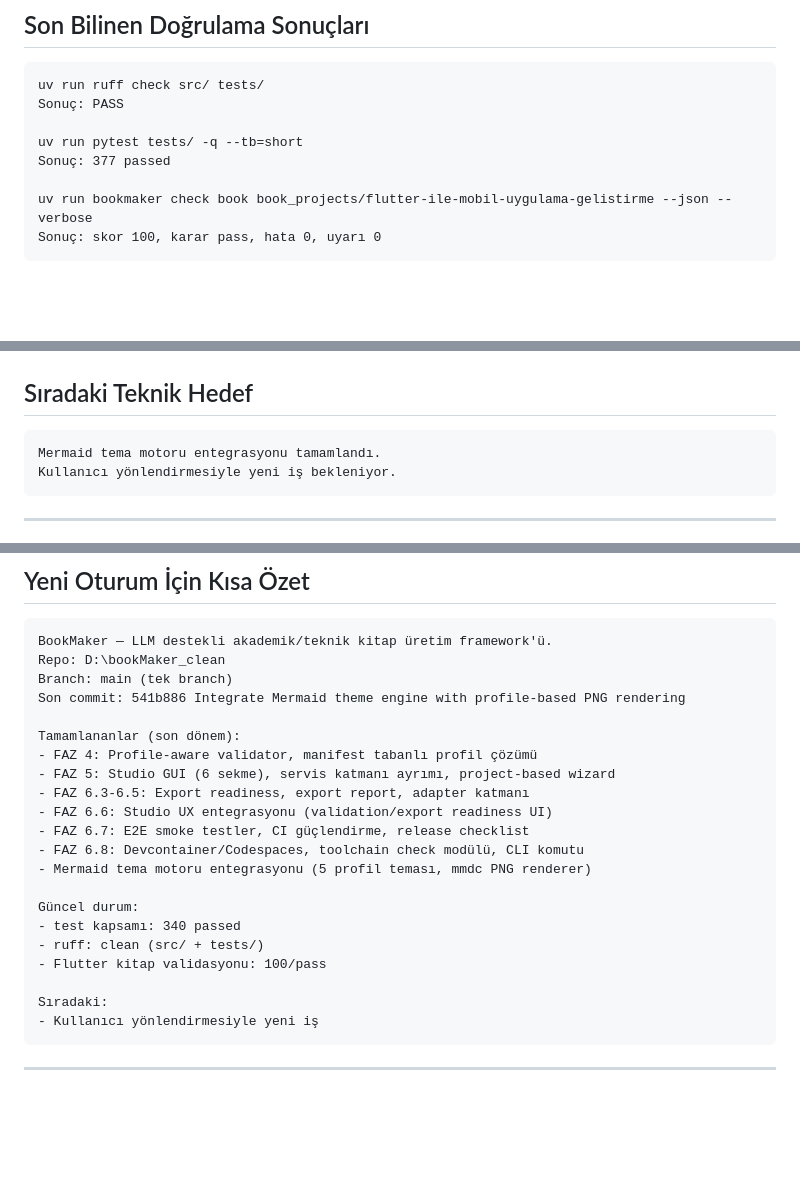
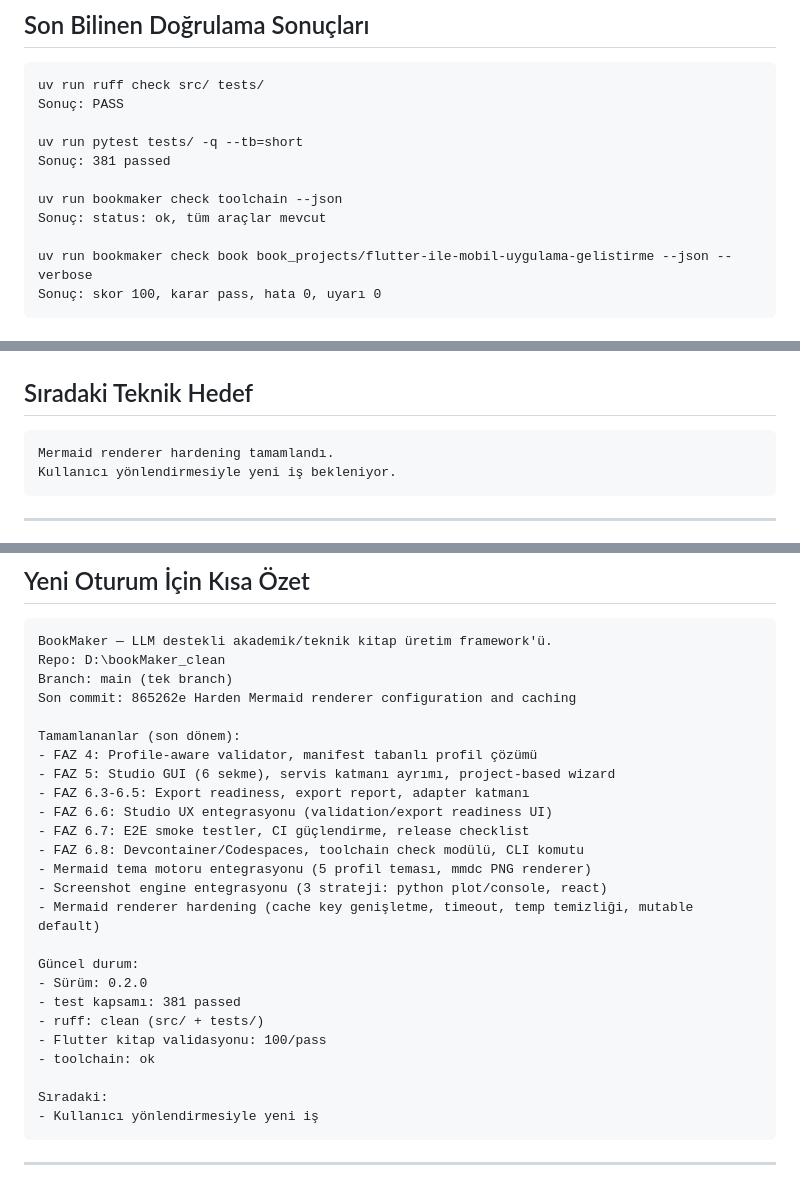
Before and after one commit to bmdersleri/bookMaker, a Markdown page: SESSION.md, 3 parts joined by grey strips. Drawn GitHub-style; blank space fills up the shorter version.

````diff
--- a/SESSION.md
+++ b/SESSION.md
@@ -751,7 +795,10 @@ uv run ruff check src/ tests/
 Sonuç: PASS
 
 uv run pytest tests/ -q --tb=short
-Sonuç: 377 passed
+Sonuç: 381 passed
+
+uv run bookmaker check toolchain --json
+Sonuç: status: ok, tüm araçlar mevcut
 
 uv run bookmaker check book book_projects/flutter-ile-mobil-uygulama-gelistirme --json --verbose
 Sonuç: skor 100, karar pass, hata 0, uyarı 0
@@ -789,7 +836,7 @@ Repo kökünde geçici `.ps1` dosyaları kaldıysa silinmelidir.
 ## Sıradaki Teknik Hedef
 
 ```text
-Mermaid tema motoru entegrasyonu tamamlandı.
+Mermaid renderer hardening tamamlandı.
 Kullanıcı yönlendirmesiyle yeni iş bekleniyor.
 ```
 
@@ -859,7 +906,7 @@ book check -> 100/pass
 BookMaker — LLM destekli akademik/teknik kitap üretim framework'ü.
 Repo: D:\bookMaker_clean
 Branch: main (tek branch)
-Son commit: 541b886 Integrate Mermaid theme engine with profile-based PNG rendering
+Son commit: 865262e Harden Mermaid renderer configuration and caching
 
 Tamamlananlar (son dönem):
 - FAZ 4: Profile-aware validator, manifest tabanlı profil çözümü
@@ -869,11 +916,15 @@ Tamamlananlar (son dönem):
 - FAZ 6.7: E2E smoke testler, CI güçlendirme, release checklist
 - FAZ 6.8: Devcontainer/Codespaces, toolchain check modülü, CLI komutu
 - Mermaid tema motoru entegrasyonu (5 profil teması, mmdc PNG renderer)
+- Screenshot engine entegrasyonu (3 strateji: python plot/console, react)
+- Mermaid renderer hardening (cache key genişletme, timeout, temp temizliği, mutable default)
 
 Güncel durum:
-- test kapsamı: 340 passed
+- Sürüm: 0.2.0
+- test kapsamı: 381 passed
 - ruff: clean (src/ + tests/)
 - Flutter kitap validasyonu: 100/pass
+- toolchain: ok
 
 Sıradaki:
 - Kullanıcı yönlendirmesiyle yeni iş
````
Also changed, not shown: other parts of SESSION.md (+50 -6 lines).
